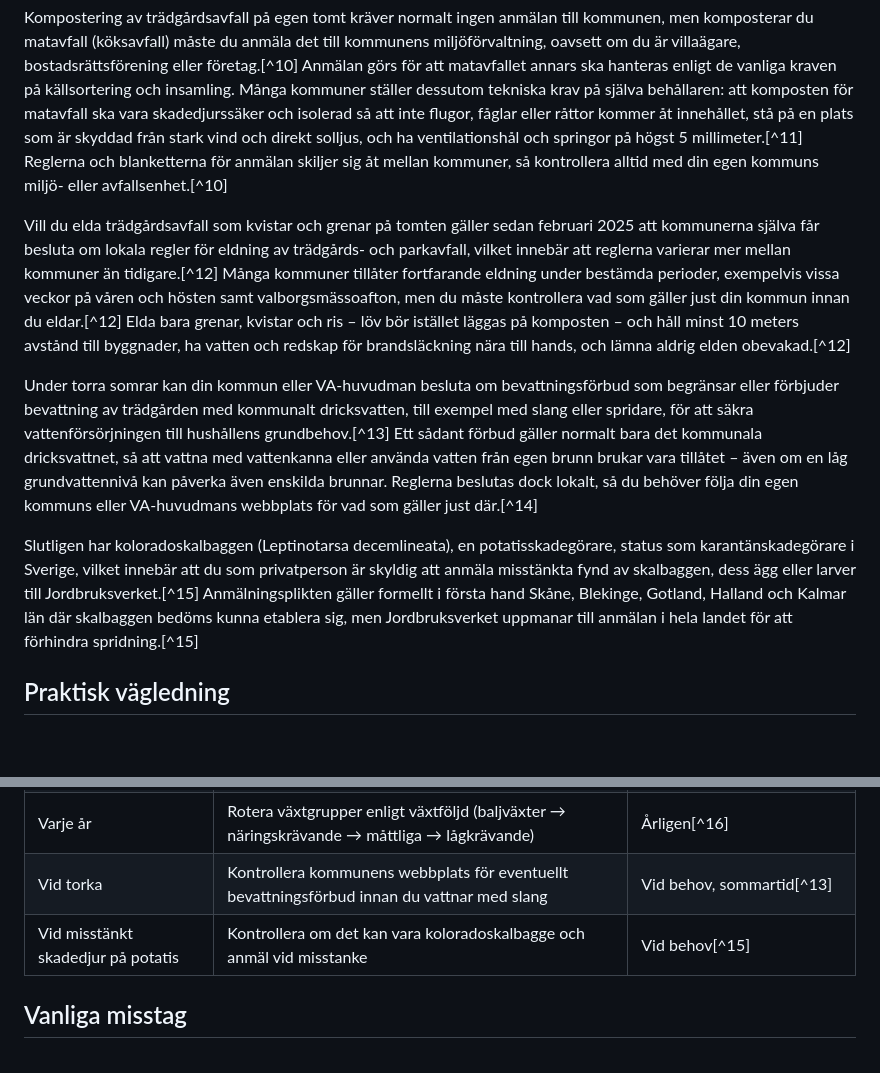
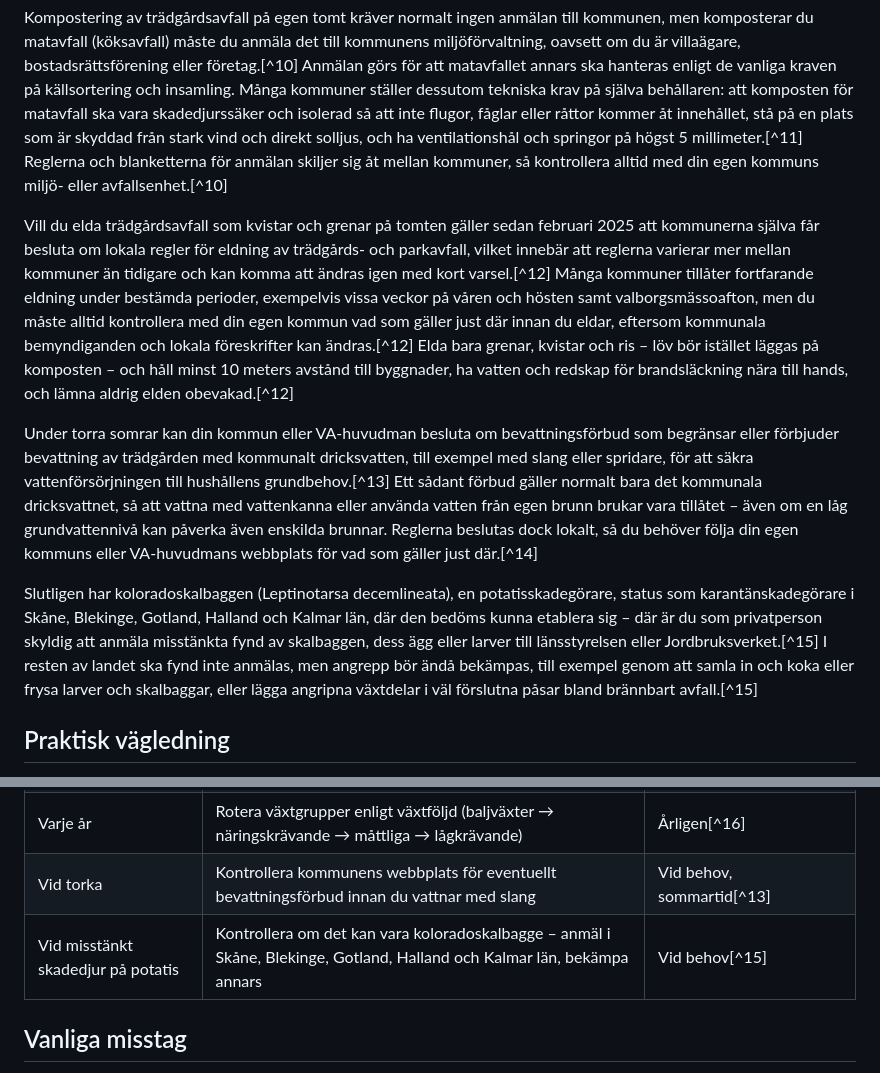
Before and after one commit to rhorno/husagarens-handbok, a Markdown page: content/utomhus-tradgard/tradgardsodling.md, 2 parts joined by grey strips. GitHub-like rendering; blank space fills up the shorter version.

```diff
--- a/content/utomhus-tradgard/tradgardsodling.md
+++ b/content/utomhus-tradgard/tradgardsodling.md
@@ -24,11 +24,11 @@ Flera delar av trädgårdsodlingen styrs av svenska regler, och en del av dem va
 
 Kompostering av trädgårdsavfall på egen tomt kräver normalt ingen anmälan till kommunen, men komposterar du matavfall (köksavfall) måste du anmäla det till kommunens miljöförvaltning, oavsett om du är villaägare, bostadsrättsförening eller företag.[^10] Anmälan görs för att matavfallet annars ska hanteras enligt de vanliga kraven på källsortering och insamling. Många kommuner ställer dessutom tekniska krav på själva behållaren: att komposten för matavfall ska vara skadedjurssäker och isolerad så att inte flugor, fåglar eller råttor kommer åt innehållet, stå på en plats som är skyddad från stark vind och direkt solljus, och ha ventilationshål och springor på högst 5 millimeter.[^11] Reglerna och blanketterna för anmälan skiljer sig åt mellan kommuner, så kontrollera alltid med din egen kommuns miljö- eller avfallsenhet.[^10]
 
-Vill du elda trädgårdsavfall som kvistar och grenar på tomten gäller sedan februari 2025 att kommunerna själva får besluta om lokala regler för eldning av trädgårds- och parkavfall, vilket innebär att reglerna varierar mer mellan kommuner än tidigare.[^12] Många kommuner tillåter fortfarande eldning under bestämda perioder, exempelvis vissa veckor på våren och hösten samt valborgsmässoafton, men du måste kontrollera vad som gäller just din kommun innan du eldar.[^12] Elda bara grenar, kvistar och ris – löv bör istället läggas på komposten – och håll minst 10 meters avstånd till byggnader, ha vatten och redskap för brandsläckning nära till hands, och lämna aldrig elden obevakad.[^12]
+Vill du elda trädgårdsavfall som kvistar och grenar på tomten gäller sedan februari 2025 att kommunerna själva får besluta om lokala regler för eldning av trädgårds- och parkavfall, vilket innebär att reglerna varierar mer mellan kommuner än tidigare och kan komma att ändras igen med kort varsel.[^12] Många kommuner tillåter fortfarande eldning under bestämda perioder, exempelvis vissa veckor på våren och hösten samt valborgsmässoafton, men du måste alltid kontrollera med din egen kommun vad som gäller just där innan du eldar, eftersom kommunala bemyndiganden och lokala föreskrifter kan ändras.[^12] Elda bara grenar, kvistar och ris – löv bör istället läggas på komposten – och håll minst 10 meters avstånd till byggnader, ha vatten och redskap för brandsläckning nära till hands, och lämna aldrig elden obevakad.[^12]
 
 Under torra somrar kan din kommun eller VA-huvudman besluta om bevattningsförbud som begränsar eller förbjuder bevattning av trädgården med kommunalt dricksvatten, till exempel med slang eller spridare, för att säkra vattenförsörjningen till hushållens grundbehov.[^13] Ett sådant förbud gäller normalt bara det kommunala dricksvattnet, så att vattna med vattenkanna eller använda vatten från egen brunn brukar vara tillåtet – även om en låg grundvattennivå kan påverka även enskilda brunnar. Reglerna beslutas dock lokalt, så du behöver följa din egen kommuns eller VA-huvudmans webbplats för vad som gäller just där.[^14]
 
-Slutligen har koloradoskalbaggen (Leptinotarsa decemlineata), en potatisskadegörare, status som karantänskadegörare i Sverige, vilket innebär att du som privatperson är skyldig att anmäla misstänkta fynd av skalbaggen, dess ägg eller larver till Jordbruksverket.[^15] Anmälningsplikten gäller formellt i första hand Skåne, Blekinge, Gotland, Halland och Kalmar län där skalbaggen bedöms kunna etablera sig, men Jordbruksverket uppmanar till anmälan i hela landet för att förhindra spridning.[^15]
+Slutligen har koloradoskalbaggen (Leptinotarsa decemlineata), en potatisskadegörare, status som karantänskadegörare i Skåne, Blekinge, Gotland, Halland och Kalmar län, där den bedöms kunna etablera sig – där är du som privatperson skyldig att anmäla misstänkta fynd av skalbaggen, dess ägg eller larver till länsstyrelsen eller Jordbruksverket.[^15] I resten av landet ska fynd inte anmälas, men angrepp bör ändå bekämpas, till exempel genom att samla in och koka eller frysa larver och skalbaggar, eller lägga angripna växtdelar i väl förslutna påsar bland brännbart avfall.[^15]
 
 ## Praktisk vägledning
 <!-- nivå: mellan -->
@@ -64,7 +64,7 @@ Slutligen, för den som planerar mer långsiktigt: odlingszonerna är satta utif
 | Höst | Vänd komposten ordentligt, tillför kolrikt material som löv inför vintern | En gång per år[^4] |
 | Varje år | Rotera växtgrupper enligt växtföljd (baljväxter → näringskrävande → måttliga → lågkrävande) | Årligen[^16] |
 | Vid torka | Kontrollera kommunens webbplats för eventuellt bevattningsförbud innan du vattnar med slang | Vid behov, sommartid[^13] |
-| Vid misstänkt skadedjur på potatis | Kontrollera om det kan vara koloradoskalbagge och anmäl vid misstanke | Vid behov[^15] |
+| Vid misstänkt skadedjur på potatis | Kontrollera om det kan vara koloradoskalbagge – anmäl i Skåne, Blekinge, Gotland, Halland och Kalmar län, bekämpa annars | Vid behov[^15] |
 
 ## Vanliga misstag
 Ett vanligt nybörjarmisstag är att så förkultiverade plantor för tidigt inomhus utan tillräckligt ljus, vilket ger långa, svaga och gängliga plantor som har svårt att återhämta sig efter utplantering – lösningen är att vänta till rätt tidpunkt (räknat bakåt från sista frostrisken) och komplettera med växtbelysning om fönsterljuset inte räcker.[^3] Ett annat återkommande fel är att blanda i för mycket färsk, kväverik kompost eller gödsel direkt i sådd- och sticklingsjord, vilket kan skada känsliga rötter; håll istället kompostandelen låg (omkring 10 procent) i jord avsedd för frön och sticklingar.[^4]
```
Also changed, not shown: content/drift-rutiner/arshjul-underhall.md (+6 -6 lines), content/utomhus-tradgard/vaxthus-odling.md (+1 -1 lines).
